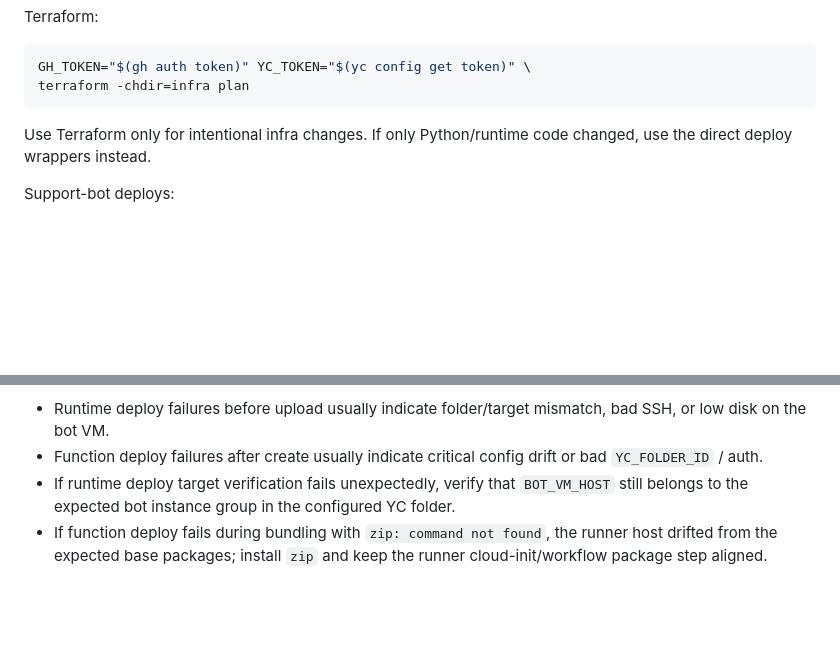
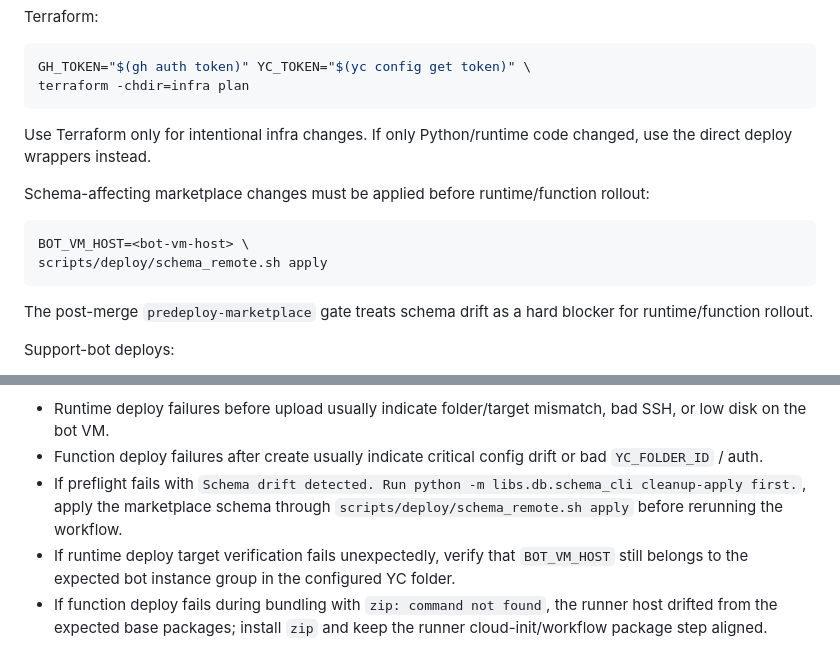
Before and after one commit to dkarelov/qpi, a Markdown page: docs/dev_workflow.md, 2 parts joined by grey strips. Rendered like a GitHub page; blank space fills up the shorter version.

````diff
--- a/docs/dev_workflow.md
+++ b/docs/dev_workflow.md
@@ -261,6 +261,15 @@ terraform -chdir=infra plan
 
 Use Terraform only for intentional infra changes. If only Python/runtime code changed, use the direct deploy wrappers instead.
 
+Schema-affecting marketplace changes must be applied before runtime/function rollout:
+
+```bash
+BOT_VM_HOST=<bot-vm-host> \
+scripts/deploy/schema_remote.sh apply
+```
+
+The post-merge `predeploy-marketplace` gate treats schema drift as a hard blocker for runtime/function rollout.
+
 Support-bot deploys:
 
 - `scripts/deploy/support_bot.sh` is the canonical support-bot rollout wrapper.
@@ -302,6 +311,7 @@ Deploy wrapper failures:
 
 - Runtime deploy failures before upload usually indicate folder/target mismatch, bad SSH, or low disk on the bot VM.
 - Function deploy failures after create usually indicate critical config drift or bad `YC_FOLDER_ID` / auth.
+- If preflight fails with `Schema drift detected. Run python -m libs.db.schema_cli cleanup-apply first.`, apply the marketplace schema through `scripts/deploy/schema_remote.sh apply` before rerunning the workflow.
 - If runtime deploy target verification fails unexpectedly, verify that `BOT_VM_HOST` still belongs to the expected bot instance group in the configured YC folder.
 - If function deploy fails during bundling with `zip: command not found`, the runner host drifted from the expected base packages; install `zip` and keep the runner cloud-init/workflow package step aligned.
 
````
Also changed, not shown: README.md (+17 -0 lines).
